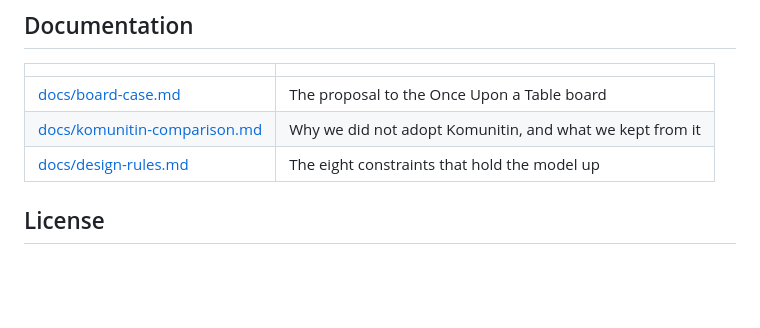
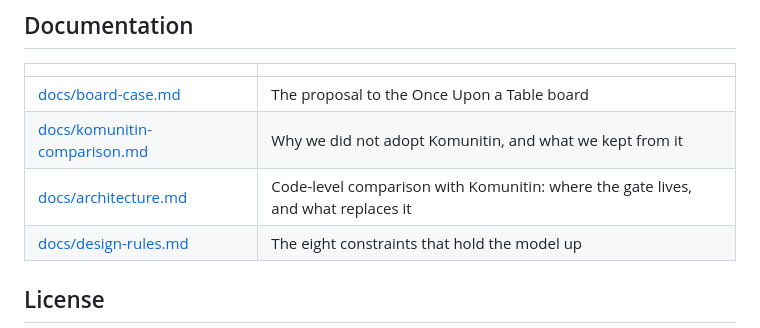
Before and after one commit to ewolters/dugnadsand, a Markdown page: README.md, the part around the change. Rendered like a GitHub page; blank space fills up the shorter version.

```diff
--- a/README.md
+++ b/README.md
@@ -27,6 +27,7 @@ requirements. If you are reading this because you are about to add a feature, re
 |---|---|
 | [docs/board-case.md](docs/board-case.md) | The proposal to the Once Upon a Table board |
 | [docs/komunitin-comparison.md](docs/komunitin-comparison.md) | Why we did not adopt Komunitin, and what we kept from it |
+| [docs/architecture.md](docs/architecture.md) | Code-level comparison with Komunitin: where the gate lives, and what replaces it |
 | [docs/design-rules.md](docs/design-rules.md) | The eight constraints that hold the model up |
 
 ## License
```
Also changed, not shown: docs/architecture.md (added, +256 -0 lines).
